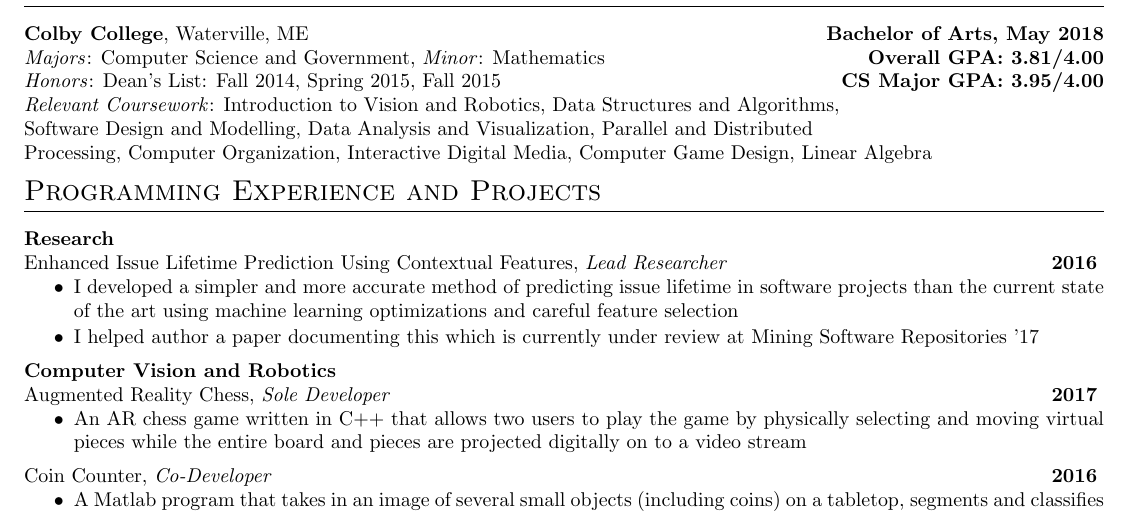
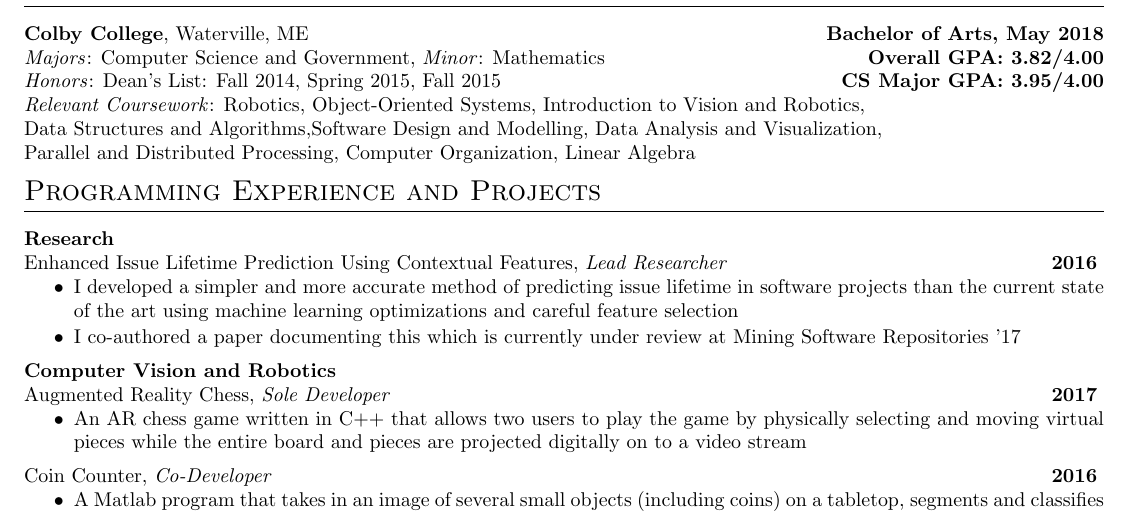
Before and after one commit to mjmartin23/resume, a LaTeX CV (MatthewMartinResume.tex): part of the page, cut so that both start at the same text. Compiled offline with pdfLaTeX.

Commit message:
updated transxript with edi grades

```diff
--- a/MatthewMartinResume.tex
+++ b/MatthewMartinResume.tex
@@ -18,11 +18,11 @@
 \section{Education}
 \textbf{Colby College}, Waterville, ME\hfill\textbf{Bachelor of Arts, May 2018}
 
-\textit{Majors}: Computer Science and Government, \textit{Minor}: Mathematics\hfill\textbf{Overall GPA: 3.81/4.00}
+\textit{Majors}: Computer Science and Government, \textit{Minor}: Mathematics\hfill\textbf{Overall GPA: 3.82/4.00}
 
 \textit{Honors}: Dean's List: Fall 2014, Spring 2015, Fall 2015\hfill\textbf{CS Major GPA: 3.95/4.00}
 
-\textit{Relevant Coursework}: Introduction to Vision and Robotics, Data Structures and Algorithms,\\Software Design and Modelling, Data Analysis and Visualization, Parallel and Distributed \\Processing, Computer Organization, Interactive Digital Media, Computer Game Design, Linear Algebra
+\textit{Relevant Coursework}: Robotics, Object-Oriented Systems, Introduction to Vision and Robotics,\\Data Structures and Algorithms,Software Design and Modelling, Data Analysis and Visualization,\\Parallel and Distributed Processing, Computer Organization, Linear Algebra
 
 \section{Programming Experience and Projects}
 
@@ -30,7 +30,7 @@
 \project{Enhanced Issue Lifetime Prediction Using Contextual Features}{Lead Researcher}{2016}{
 	\item I developed a simpler and more accurate method of predicting issue lifetime in software projects than the current state of the art using machine learning optimizations and  careful feature selection
 	\vspace{-.5em}
-	\item I helped author a paper documenting this which is currently under review at Mining Software Repositories '17
+	\item I co-authored a paper documenting this which is currently under review at Mining Software Repositories '17
 	}
 
 \projecttype{Computer Vision and Robotics}
```
Also changed, not shown: MatthewMartinResume.pdf, MatthewMartinTranscript.pdf.
